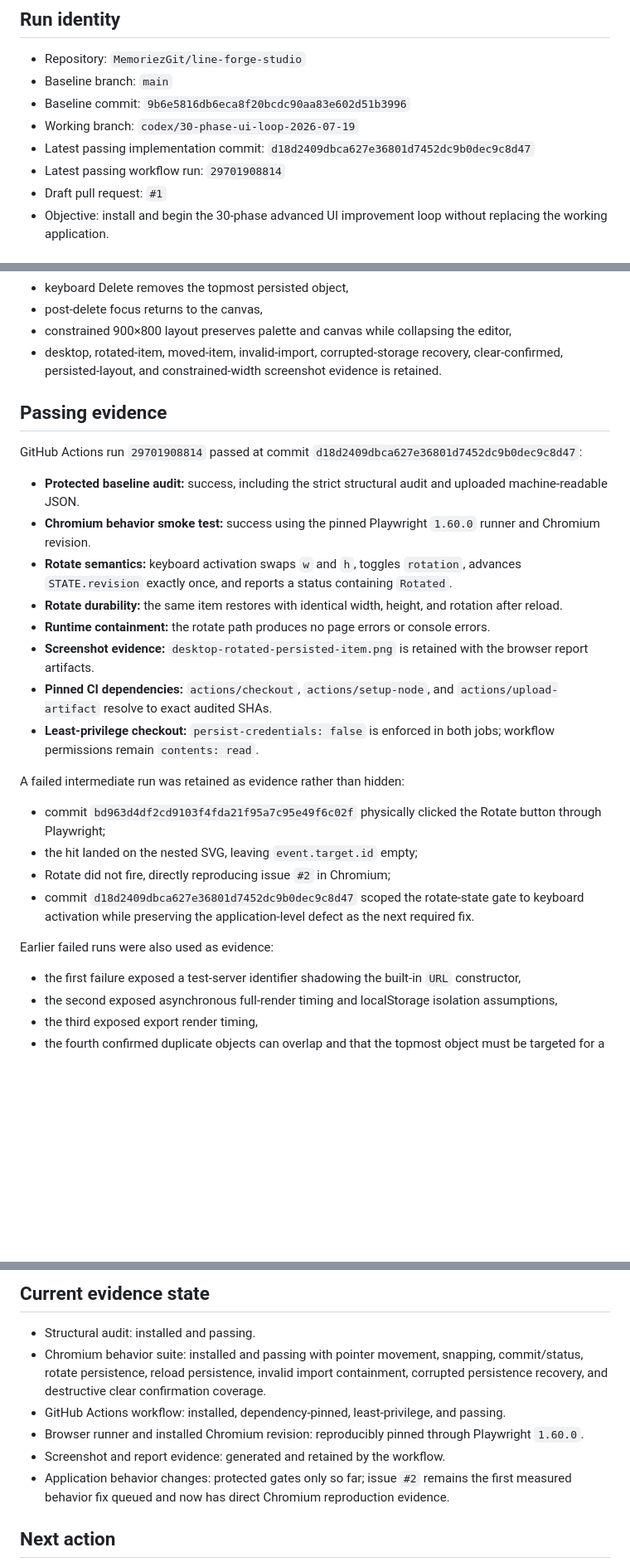
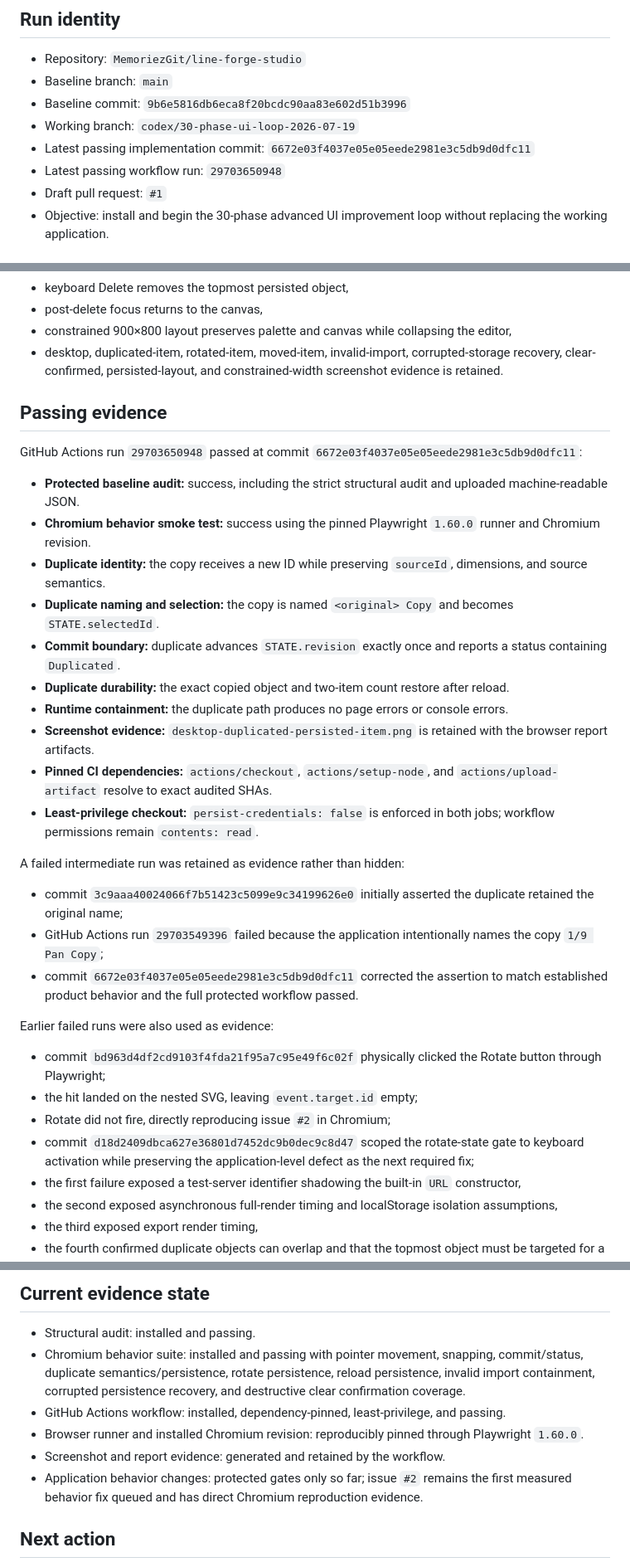
Before and after one commit to MemoriezGit/line-forge-studio, a Markdown page: docs/runs/2026-07-19-ui-loop.md, 3 parts joined by grey strips. Shown at 83% size. Drawn GitHub-style; blank space fills up the shorter version.

Commit message:
docs: record duplicate semantics gate and evidence

```diff
--- a/docs/runs/2026-07-19-ui-loop.md
+++ b/docs/runs/2026-07-19-ui-loop.md
@@ -6,8 +6,8 @@
 - Baseline branch: `main`
 - Baseline commit: `9b6e5816db6eca8f20bcdc90aa83e602d51b3996`
 - Working branch: `codex/30-phase-ui-loop-2026-07-19`
-- Latest passing implementation commit: `d18d2409dbca627e36801d7452dc9b0dec9c8d47`
-- Latest passing workflow run: `29701908814`
+- Latest passing implementation commit: `6672e03f4037e05e05eede2981e3c5db9d0dfc11`
+- Latest passing workflow run: `29703650948`
 - Draft pull request: `#1`
 - Objective: install and begin the 30-phase advanced UI improvement loop without replacing the working application.
 
@@ -78,30 +80,35 @@ The 3D engine, camera system, spatial floor, transform gizmos, multi-scene model
 - keyboard Delete removes the topmost persisted object,
 - post-delete focus returns to the canvas,
 - constrained 900×800 layout preserves palette and canvas while collapsing the editor,
-- desktop, rotated-item, moved-item, invalid-import, corrupted-storage recovery, clear-confirmed, persisted-layout, and constrained-width screenshot evidence is retained.
+- desktop, duplicated-item, rotated-item, moved-item, invalid-import, corrupted-storage recovery, clear-confirmed, persisted-layout, and constrained-width screenshot evidence is retained.
 
 ## Passing evidence
 
-GitHub Actions run `29701908814` passed at commit `d18d2409dbca627e36801d7452dc9b0dec9c8d47`:
+GitHub Actions run `29703650948` passed at commit `6672e03f4037e05e05eede2981e3c5db9d0dfc11`:
 
 - **Protected baseline audit:** success, including the strict structural audit and uploaded machine-readable JSON.
 - **Chromium behavior smoke test:** success using the pinned Playwright `1.60.0` runner and Chromium revision.
-- **Rotate semantics:** keyboard activation swaps `w` and `h`, toggles `rotation`, advances `STATE.revision` exactly once, and reports a status containing `Rotated`.
-- **Rotate durability:** the same item restores with identical width, height, and rotation after reload.
-- **Runtime containment:** the rotate path produces no page errors or console errors.
-- **Screenshot evidence:** `desktop-rotated-persisted-item.png` is retained with the browser report artifacts.
+- **Duplicate identity:** the copy receives a new ID while preserving `sourceId`, dimensions, and source semantics.
+- **Duplicate naming and selection:** the copy is named `<original> Copy` and becomes `STATE.selectedId`.
+- **Commit boundary:** duplicate advances `STATE.revision` exactly once and reports a status containing `Duplicated`.
+- **Duplicate durability:** the exact copied object and two-item count restore after reload.
+- **Runtime containment:** the duplicate path produces no page errors or console errors.
+- **Screenshot evidence:** `desktop-duplicated-persisted-item.png` is retained with the browser report artifacts.
 - **Pinned CI dependencies:** `actions/checkout`, `actions/setup-node`, and `actions/upload-artifact` resolve to exact audited SHAs.
 - **Least-privilege checkout:** `persist-credentials: false` is enforced in both jobs; workflow permissions remain `contents: read`.
 
 A failed intermediate run was retained as evidence rather than hidden:
 
+- commit `3c9aaa40024066f7b51423c5099e9c34199626e0` initially asserted the duplicate retained the original name;
+- GitHub Actions run `29703549396` failed because the application intentionally names the copy `1/9 Pan Copy`;
+- commit `6672e03f4037e05e05eede2981e3c5db9d0dfc11` corrected the assertion to match established product behavior and the full protected workflow passed.
+
+Earlier failed runs were also used as evidence:
+
 - commit `bd963d4df2cd9103f4fda21f95a7c95e49f6c02f` physically clicked the Rotate button through Playwright;
 - the hit landed on the nested SVG, leaving `event.target.id` empty;
 - Rotate did not fire, directly reproducing issue `#2` in Chromium;
-- commit `d18d2409dbca627e36801d7452dc9b0dec9c8d47` scoped the rotate-state gate to keyboard activation while preserving the application-level defect as the next required fix.
-
-Earlier failed runs were also used as evidence:
-
+- commit `d18d2409dbca627e36801d7452dc9b0dec9c8d47` scoped the rotate-state gate to keyboard activation while preserving the application-level defect as the next required fix;
 - the first failure exposed a test-server identifier shadowing the built-in `URL` constructor,
 - the second exposed asynchronous full-render timing and localStorage isolation assumptions,
 - the third exposed export render timing,
@@ -147,11 +155,11 @@ A parallel 3D rewrite was rejected. It would fragment the source of truth, bypas
 ## Current evidence state
 
 - Structural audit: installed and passing.
-- Chromium behavior suite: installed and passing with pointer movement, snapping, commit/status, rotate persistence, reload persistence, invalid import containment, corrupted persistence recovery, and destructive clear confirmation coverage.
+- Chromium behavior suite: installed and passing with pointer movement, snapping, commit/status, duplicate semantics/persistence, rotate persistence, reload persistence, invalid import containment, corrupted persistence recovery, and destructive clear confirmation coverage.
 - GitHub Actions workflow: installed, dependency-pinned, least-privilege, and passing.
 - Browser runner and installed Chromium revision: reproducibly pinned through Playwright `1.60.0`.
 - Screenshot and report evidence: generated and retained by the workflow.
-- Application behavior changes: protected gates only so far; issue `#2` remains the first measured behavior fix queued and now has direct Chromium reproduction evidence.
+- Application behavior changes: protected gates only so far; issue `#2` remains the first measured behavior fix queued and has direct Chromium reproduction evidence.
 
 ## Next action
 
```
Also changed, not shown: other parts of docs/runs/2026-07-19-ui-loop.md (+3 -0 lines).
